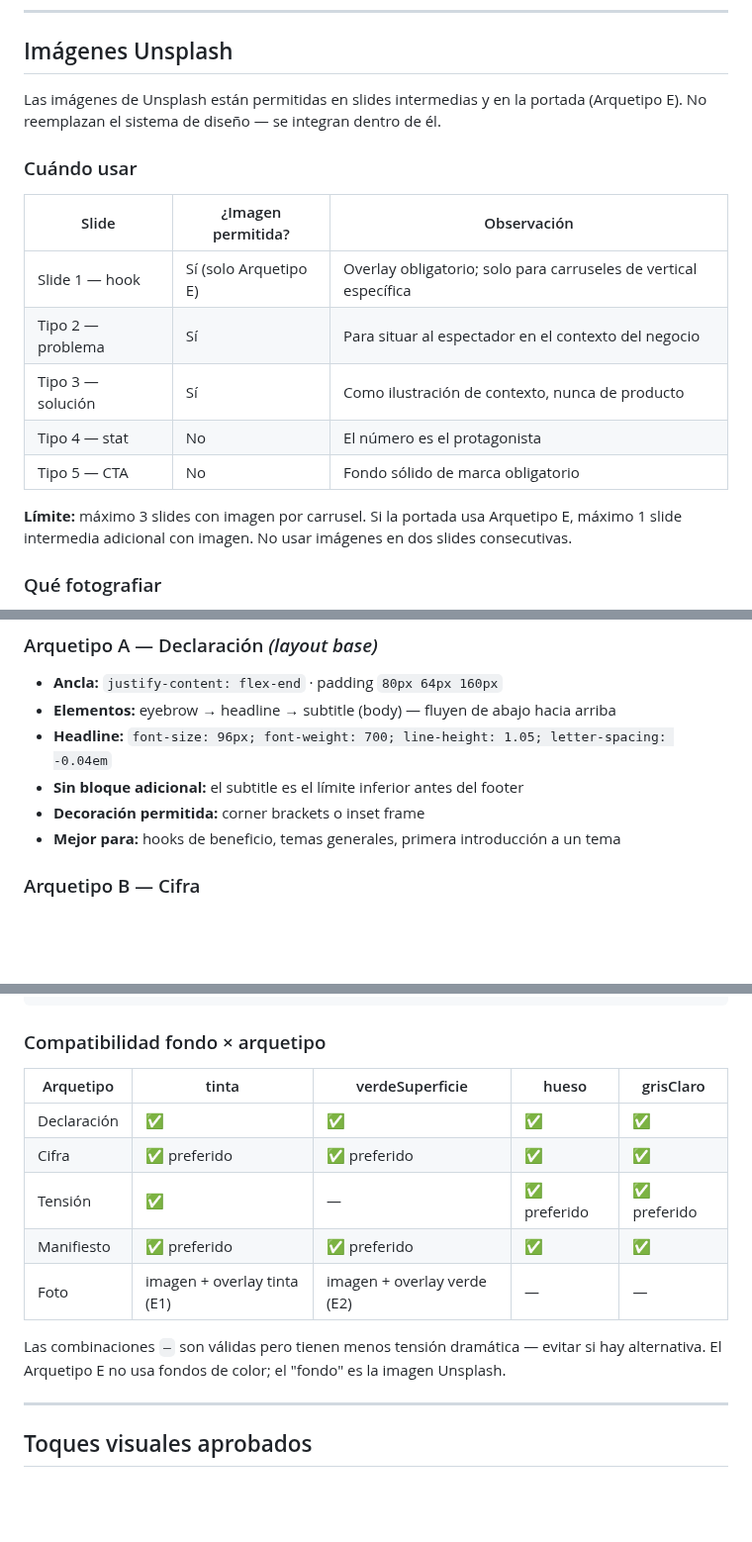
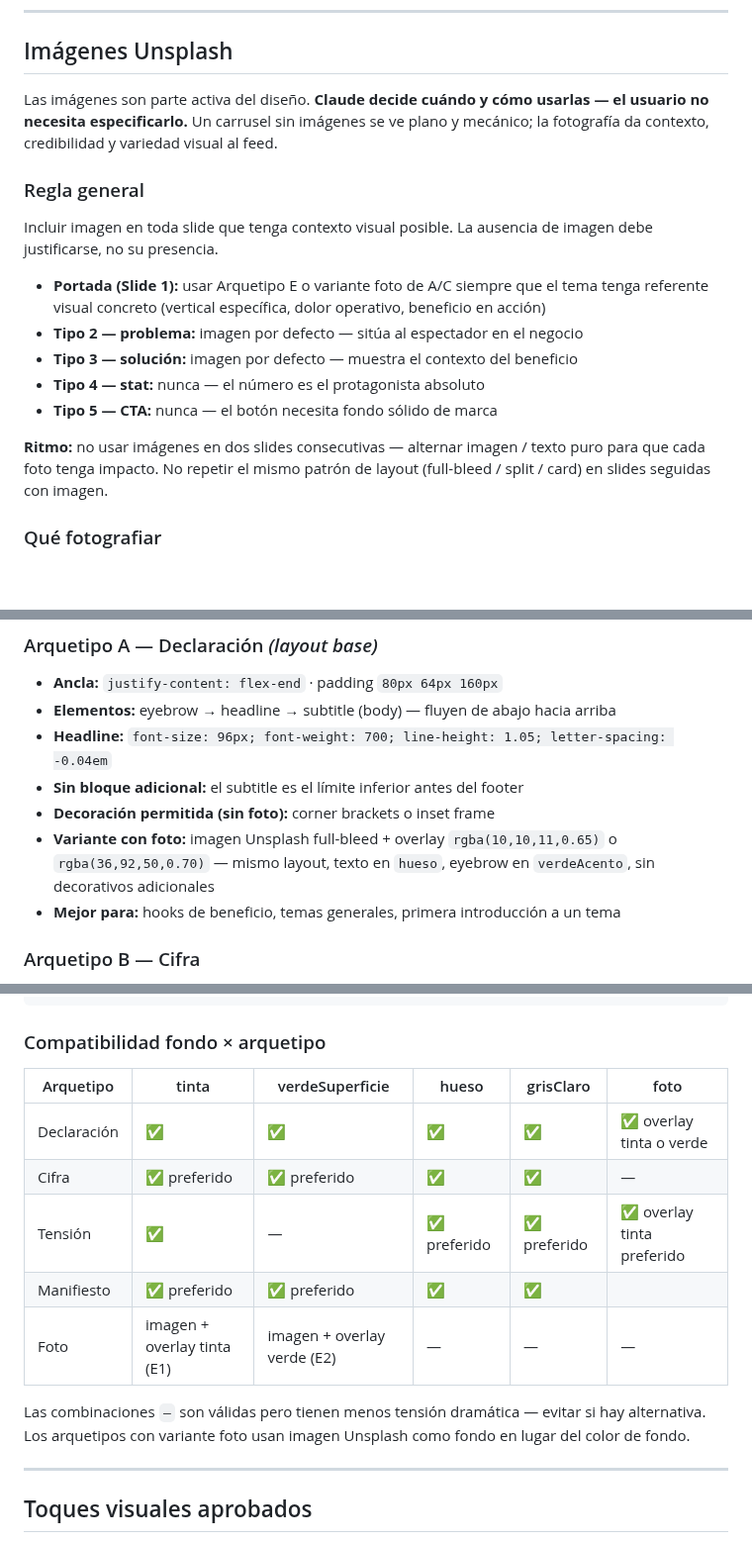
Before and after one commit to eugeniocez/agendallena-mx, a Markdown page: docs/marketing/instagram-carousel-system-prompt.md, 3 parts joined by grey strips. Shown at 99% size. Rendered like a GitHub page; blank space fills up the shorter version.

Commit message:
feat(docs): fotos autónomas + variante foto en Arquetipos A y C
- Imágenes: Claude las decide y prioriza sin instrucción del usuario;
  reescribe §Imágenes Unsplash con regla de presencia por defecto
- Arquetipo A: variante con foto (overlay tinta o verde)
- Arquetipo C: variante con foto (overlay tinta, tensión dramática)
- Elimina límite de frecuencia de portadas fotográficas
- Actualiza tabla de compatibilidad con columna foto

Co-Authored-By: Claude Sonnet 4.6 <noreply@anthropic.com>

```diff
--- a/docs/marketing/instagram-carousel-system-prompt.md
+++ b/docs/marketing/instagram-carousel-system-prompt.md
@@ -228,19 +228,19 @@ Cada carrusel tiene entre 4 y 8 slides. Asigna el tipo correcto a cada posición
 
 ## Imágenes Unsplash
 
-Las imágenes de Unsplash están permitidas en slides intermedias y en la portada (Arquetipo E). No reemplazan el sistema de diseño — se integran dentro de él.
+Las imágenes son parte activa del diseño. **Claude decide cuándo y cómo usarlas — el usuario no necesita especificarlo.** Un carrusel sin imágenes se ve plano y mecánico; la fotografía da contexto, credibilidad y variedad visual al feed.
 
-### Cuándo usar
+### Regla general
 
-| Slide | ¿Imagen permitida? | Observación |
-|---|---|---|
-| Slide 1 — hook | Sí (solo Arquetipo E) | Overlay obligatorio; solo para carruseles de vertical específica |
-| Tipo 2 — problema | Sí | Para situar al espectador en el contexto del negocio |
-| Tipo 3 — solución | Sí | Como ilustración de contexto, nunca de producto |
-| Tipo 4 — stat | No | El número es el protagonista |
-| Tipo 5 — CTA | No | Fondo sólido de marca obligatorio |
+Incluir imagen en toda slide que tenga contexto visual posible. La ausencia de imagen debe justificarse, no su presencia.
 
-**Límite:** máximo 3 slides con imagen por carrusel. Si la portada usa Arquetipo E, máximo 1 slide intermedia adicional con imagen. No usar imágenes en dos slides consecutivas.
+- **Portada (Slide 1):** usar Arquetipo E o variante foto de A/C siempre que el tema tenga referente visual concreto (vertical específica, dolor operativo, beneficio en acción)
+- **Tipo 2 — problema:** imagen por defecto — sitúa al espectador en el negocio
+- **Tipo 3 — solución:** imagen por defecto — muestra el contexto del beneficio
+- **Tipo 4 — stat:** nunca — el número es el protagonista absoluto
+- **Tipo 5 — CTA:** nunca — el botón necesita fondo sólido de marca
+
+**Ritmo:** no usar imágenes en dos slides consecutivas — alternar imagen / texto puro para que cada foto tenga impacto. No repetir el mismo patrón de layout (full-bleed / split / card) en slides seguidas con imagen.
 
 ### Qué fotografiar
 
@@ -694,7 +694,8 @@ Cada carrusel debe usar un arquetipo diferente al anterior. Los 4 arquetipos com
 - **Elementos:** eyebrow → headline → subtitle (body) — fluyen de abajo hacia arriba
 - **Headline:** `font-size: 96px; font-weight: 700; line-height: 1.05; letter-spacing: -0.04em`
 - **Sin bloque adicional:** el subtitle es el límite inferior antes del footer
-- **Decoración permitida:** corner brackets o inset frame
+- **Decoración permitida (sin foto):** corner brackets o inset frame
+- **Variante con foto:** imagen Unsplash full-bleed + overlay `rgba(10,10,11,0.65)` o `rgba(36,92,50,0.70)` — mismo layout, texto en `hueso`, eyebrow en `verdeAcento`, sin decorativos adicionales
 - **Mejor para:** hooks de beneficio, temas generales, primera introducción a un tema
 
 ### Arquetipo B — Cifra
@@ -779,15 +779,15 @@ Overlay: `rgba(36, 92, 50, 0.72)` (verdeSuperficie) — feel marcario, orgánico
 
 ### Compatibilidad fondo × arquetipo
 
-| Arquetipo | tinta | verdeSuperficie | hueso | grisClaro |
-|---|---|---|---|---|
-| Declaración | ✅ | ✅ | ✅ | ✅ |
-| Cifra | ✅ preferido | ✅ preferido | ✅ | ✅ |
-| Tensión | ✅ | — | ✅ preferido | ✅ preferido |
+| Arquetipo | tinta | verdeSuperficie | hueso | grisClaro | foto |
+|---|---|---|---|---|---|
+| Declaración | ✅ | ✅ | ✅ | ✅ | ✅ overlay tinta o verde |
+| Cifra | ✅ preferido | ✅ preferido | ✅ | ✅ | — |
+| Tensión | ✅ | — | ✅ preferido | ✅ preferido | ✅ overlay tinta preferido |
 | Manifiesto | ✅ preferido | ✅ preferido | ✅ | ✅ |
-| Foto | imagen + overlay tinta (E1) | imagen + overlay verde (E2) | — | — |
+| Foto | imagen + overlay tinta (E1) | imagen + overlay verde (E2) | — | — | — |
 
-Las combinaciones `—` son válidas pero tienen menos tensión dramática — evitar si hay alternativa. El Arquetipo E no usa fondos de color; el "fondo" es la imagen Unsplash.
+Las combinaciones `—` son válidas pero tienen menos tensión dramática — evitar si hay alternativa. Los arquetipos con variante foto usan imagen Unsplash como fondo en lugar del color de fondo.
 
 ---
 
```
Also changed, not shown: other parts of docs/marketing/instagram-carousel-system-prompt.md (+2 -3 lines).
